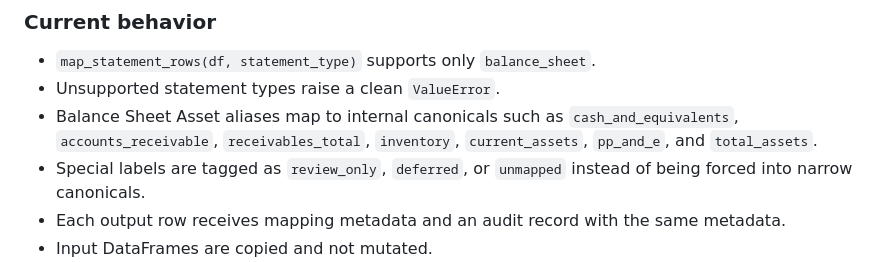
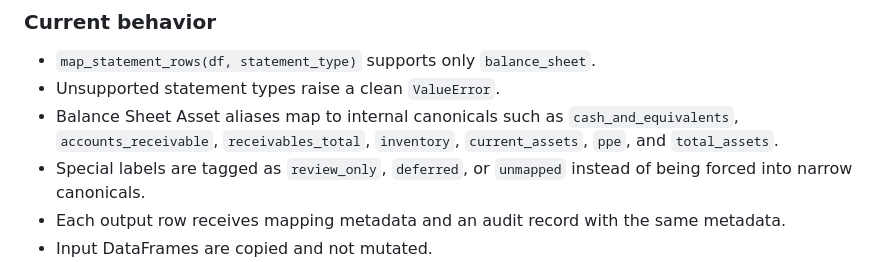
Before and after one commit to proxybb/finprep, a Markdown page: notes.md, the part around the change. Rendered like a GitHub page.

Commit message:
Update project notes

```diff
--- a/notes.md
+++ b/notes.md
@@ -841,7 +841,7 @@ validation, derivations, identity checks, rollups, or persistence.
 - Unsupported statement types raise a clean `ValueError`.
 - Balance Sheet Asset aliases map to internal canonicals such as
   `cash_and_equivalents`, `accounts_receivable`, `receivables_total`,
-  `inventory`, `current_assets`, `pp_and_e`, and `total_assets`.
+  `inventory`, `current_assets`, `ppe`, and `total_assets`.
 - Special labels are tagged as `review_only`, `deferred`, or `unmapped` instead
   of being forced into narrow canonicals.
 - Each output row receives mapping metadata and an audit record with the same
```
